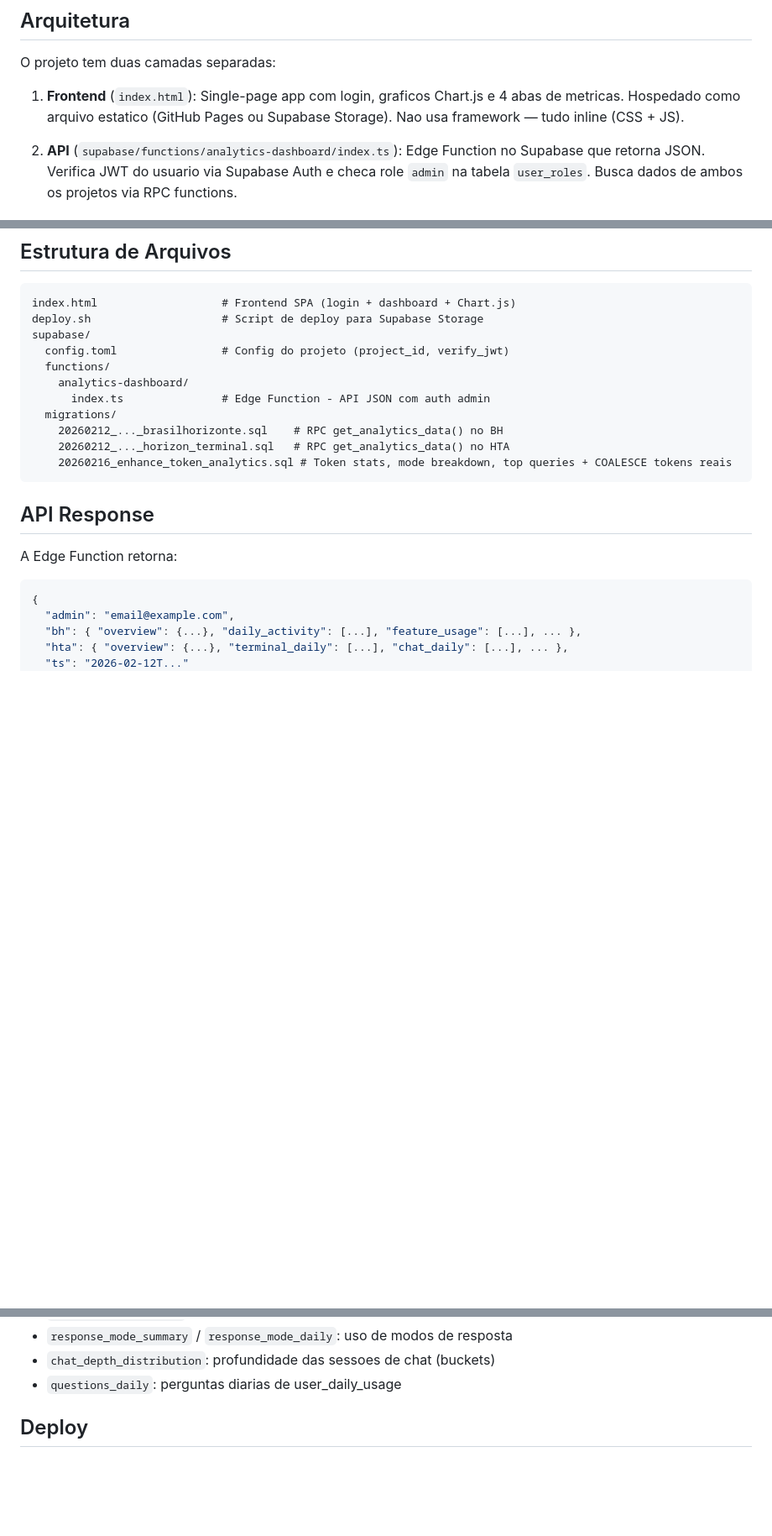
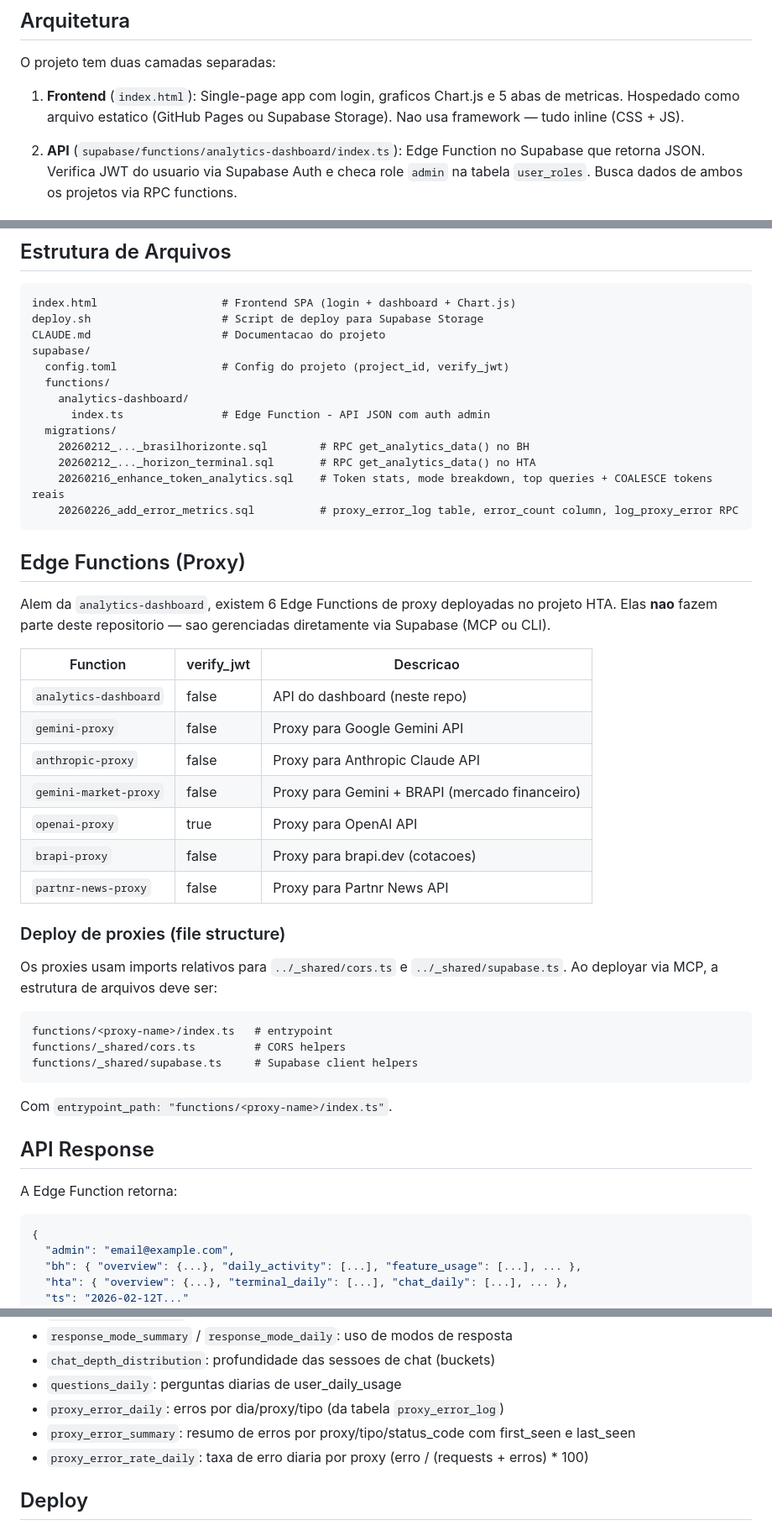
Before and after one commit to brasilhorizonte/supabase-analytics-dashboard, a Markdown page: CLAUDE.md, 3 parts joined by grey strips. Shown at 84% size. Drawn GitHub-style; blank space fills up the shorter version.

````diff
--- a/CLAUDE.md
+++ b/CLAUDE.md
@@ -6,7 +6,7 @@ Dashboard de analytics em tempo real para os projetos **brasilhorizonte** e **Ho
 
 O projeto tem duas camadas separadas:
 
-1. **Frontend** (`index.html`): Single-page app com login, graficos Chart.js e 4 abas de metricas. Hospedado como arquivo estatico (GitHub Pages ou Supabase Storage). Nao usa framework — tudo inline (CSS + JS).
+1. **Frontend** (`index.html`): Single-page app com login, graficos Chart.js e 5 abas de metricas. Hospedado como arquivo estatico (GitHub Pages ou Supabase Storage). Nao usa framework — tudo inline (CSS + JS).
 
 2. **API** (`supabase/functions/analytics-dashboard/index.ts`): Edge Function no Supabase que retorna JSON. Verifica JWT do usuario via Supabase Auth e checa role `admin` na tabela `user_roles`. Busca dados de ambos os projetos via RPC functions.
 
@@ -31,16 +31,44 @@ A Edge Function roda no projeto **Horizon Terminal Access** e faz chamadas cross
 ```
 index.html                   # Frontend SPA (login + dashboard + Chart.js)
 deploy.sh                    # Script de deploy para Supabase Storage
+CLAUDE.md                    # Documentacao do projeto
 supabase/
   config.toml                # Config do projeto (project_id, verify_jwt)
   functions/
     analytics-dashboard/
       index.ts               # Edge Function - API JSON com auth admin
   migrations/
-    20260212_..._brasilhorizonte.sql    # RPC get_analytics_data() no BH
-    20260212_..._horizon_terminal.sql   # RPC get_analytics_data() no HTA
-    20260216_enhance_token_analytics.sql # Token stats, mode breakdown, top queries + COALESCE tokens reais
+    20260212_..._brasilhorizonte.sql        # RPC get_analytics_data() no BH
+    20260212_..._horizon_terminal.sql       # RPC get_analytics_data() no HTA
+    20260216_enhance_token_analytics.sql    # Token stats, mode breakdown, top queries + COALESCE tokens reais
+    20260226_add_error_metrics.sql          # proxy_error_log table, error_count column, log_proxy_error RPC
 ```
+
+## Edge Functions (Proxy)
+
+Alem da `analytics-dashboard`, existem 6 Edge Functions de proxy deployadas no projeto HTA. Elas **nao** fazem parte deste repositorio — sao gerenciadas diretamente via Supabase (MCP ou CLI).
+
+| Function | verify_jwt | Descricao |
+|----------|-----------|-----------|
+| `analytics-dashboard` | false | API do dashboard (neste repo) |
+| `gemini-proxy` | false | Proxy para Google Gemini API |
+| `anthropic-proxy` | false | Proxy para Anthropic Claude API |
+| `gemini-market-proxy` | false | Proxy para Gemini + BRAPI (mercado financeiro) |
+| `openai-proxy` | true | Proxy para OpenAI API |
+| `brapi-proxy` | false | Proxy para brapi.dev (cotacoes) |
+| `partnr-news-proxy` | false | Proxy para Partnr News API |
+
+### Deploy de proxies (file structure)
+
+Os proxies usam imports relativos para `../_shared/cors.ts` e `../_shared/supabase.ts`. Ao deployar via MCP, a estrutura de arquivos deve ser:
+
+```
+functions/<proxy-name>/index.ts   # entrypoint
+functions/_shared/cors.ts         # CORS helpers
+functions/_shared/supabase.ts     # Supabase client helpers
+```
+
+Com `entrypoint_path: "functions/<proxy-name>/index.ts"`.
 
 ## API Response
 
@@ -91,6 +119,9 @@ A Edge Function retorna:
 - `response_mode_summary` / `response_mode_daily`: uso de modos de resposta
 - `chat_depth_distribution`: profundidade das sessoes de chat (buckets)
 - `questions_daily`: perguntas diarias de user_daily_usage
+- `proxy_error_daily`: erros por dia/proxy/tipo (da tabela `proxy_error_log`)
+- `proxy_error_summary`: resumo de erros por proxy/tipo/status_code com first_seen e last_seen
+- `proxy_error_rate_daily`: taxa de erro diaria por proxy (erro / (requests + erros) * 100)
 
 ## Deploy
 
````
Also changed, not shown: other parts of CLAUDE.md (+44 -1 lines).
